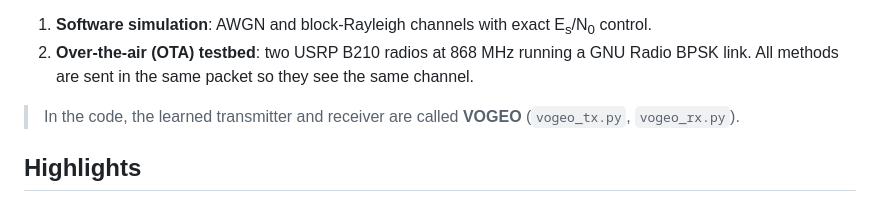
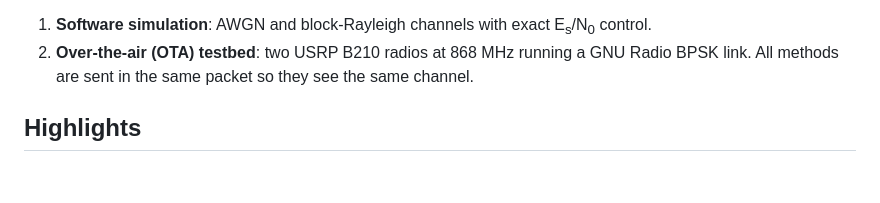
Before and after one commit to Hisar-Research/usrp-digital-jscc-audio, a Markdown page: README.md, the part around the change. GitHub-like rendering; blank space fills up the shorter version.

```diff
--- a/README.md
+++ b/README.md
@@ -29,7 +29,6 @@ The method is evaluated in two ways:
 1. **Software simulation**: AWGN and block-Rayleigh channels with exact E<sub>s</sub>/N<sub>0</sub> control.
 2. **Over-the-air (OTA) testbed**: two USRP B210 radios at 868 MHz running a GNU Radio BPSK link. All methods are sent in the same packet so they see the same channel.
 
-> In the code, the learned transmitter and receiver are called **VOGEO** (`vogeo_tx.py`, `vogeo_rx.py`).
 
 ## Highlights
 
```
